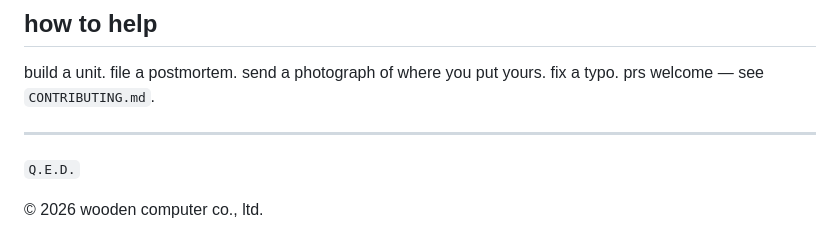
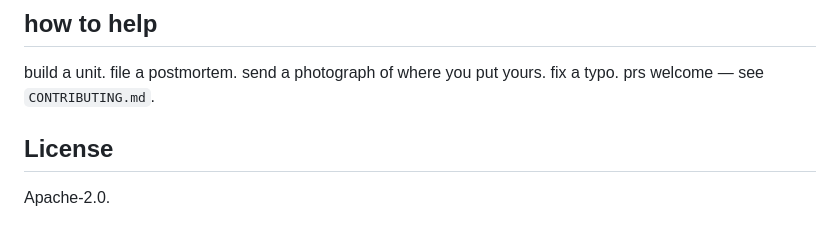
Before and after one commit to p-to-q/carburetor, a Markdown page: README.md, the part around the change. Rendered like a GitHub page.

```diff
--- a/README.md
+++ b/README.md
@@ -94,8 +94,6 @@ a wooden computer co., ltd. release · sibling to [`wittgenstein`](https://githu
 
 build a unit. file a postmortem. send a photograph of where you put yours. fix a typo. prs welcome — see `CONTRIBUTING.md`.
 
----
+## License
 
-`Q.E.D.`
-
-© 2026 wooden computer co., ltd.
+Apache-2.0.
```
